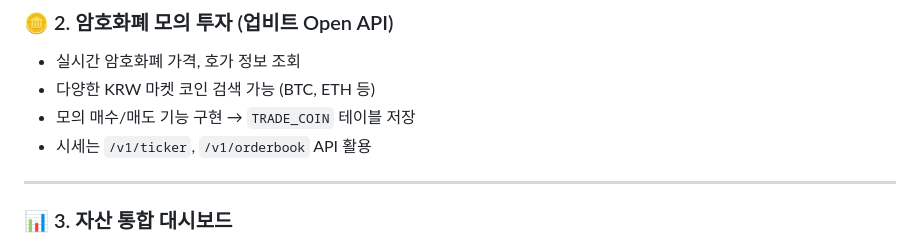
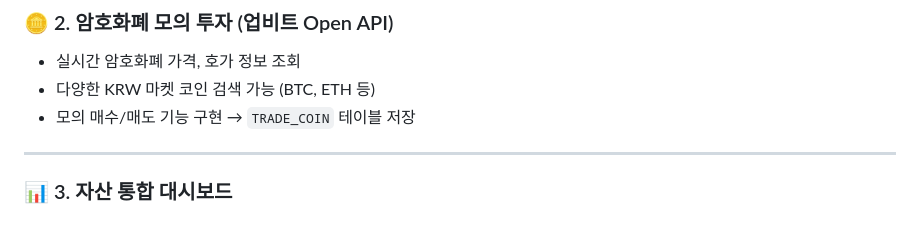
Before and after one commit to chloe-soyeon/trademon, a Markdown page: README.md, the part around the change. Rendered like a GitHub page.

```diff
--- a/README.md
+++ b/README.md
@@ -36,7 +36,6 @@
 - 실시간 암호화폐 가격, 호가 정보 조회
 - 다양한 KRW 마켓 코인 검색 가능 (BTC, ETH 등)
 - 모의 매수/매도 기능 구현 → `TRADE_COIN` 테이블 저장
-- 시세는 `/v1/ticker`, `/v1/orderbook` API 활용
 
 ---
 
```
